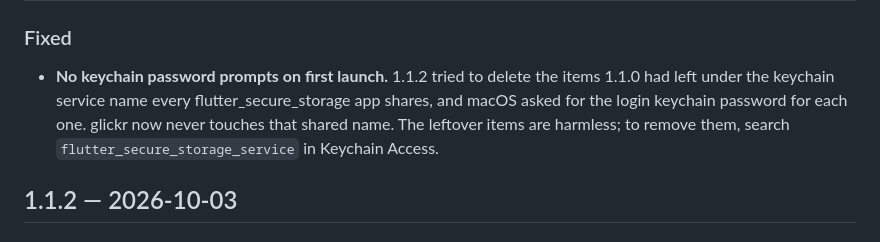
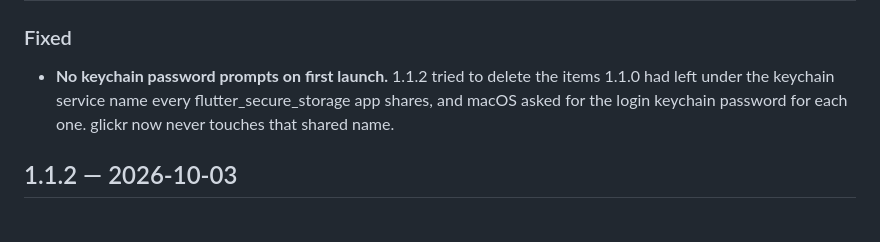
Before and after one commit to ganeshapp/glickr, a Markdown page: CHANGELOG.md, the part around the change. Rendered like a GitHub page.

```diff
--- a/CHANGELOG.md
+++ b/CHANGELOG.md
@@ -7,9 +7,7 @@
 - **No keychain password prompts on first launch.** 1.1.2 tried to delete
   the items 1.1.0 had left under the keychain service name every
   flutter_secure_storage app shares, and macOS asked for the login keychain
-  password for each one. glickr now never touches that shared name. The
-  leftover items are harmless; to remove them, search
-  `flutter_secure_storage_service` in Keychain Access.
+  password for each one. glickr now never touches that shared name.
 
 ## 1.1.2 — 2026-10-03
 
```
Also changed, not shown: PRIVACY.md (+1 -3 lines), README.md (+1 -2 lines).
